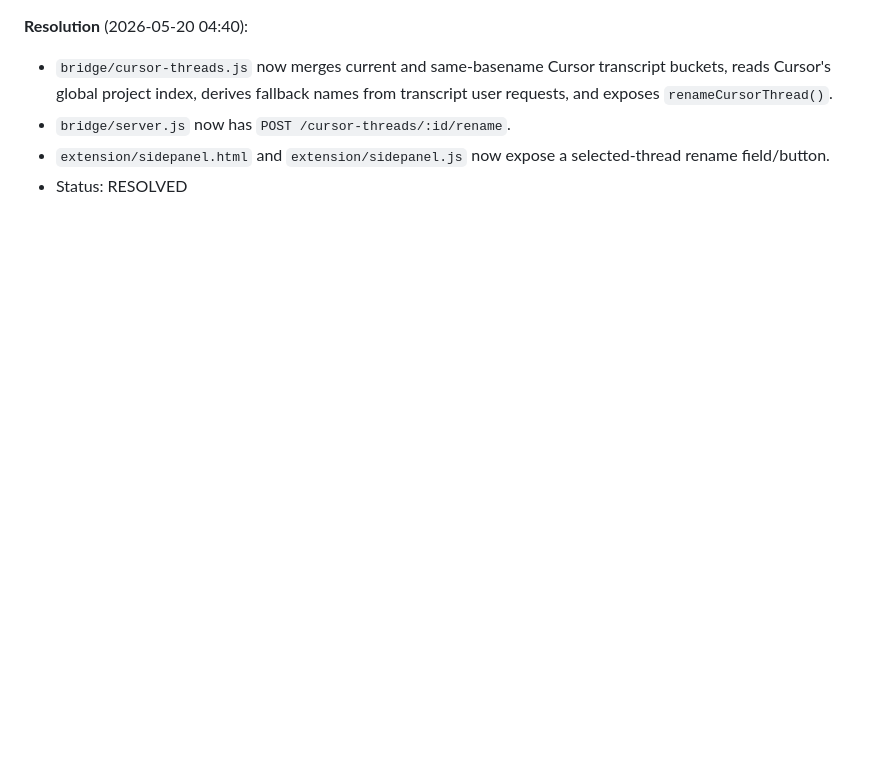
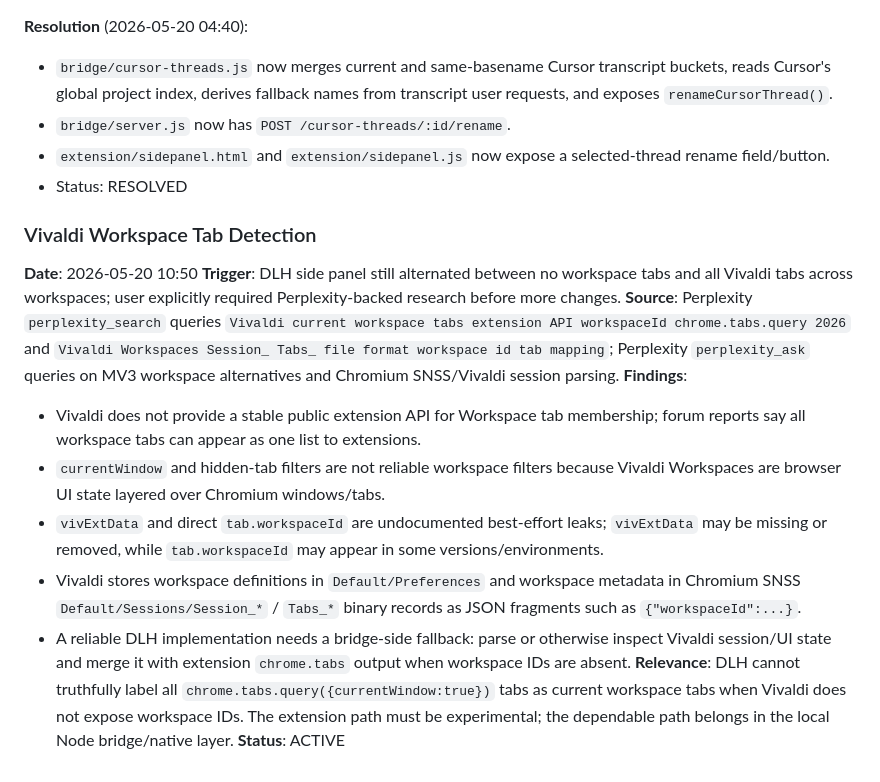
Before and after one commit to platysonique/DaddysLittleHelper, a Markdown page: RESEARCH_LOG.md, the part around the change. Drawn GitHub-style; blank space fills up the shorter version.

```diff
--- a/RESEARCH_LOG.md
+++ b/RESEARCH_LOG.md
@@ -21,3 +21,17 @@
 - `bridge/server.js` now has `POST /cursor-threads/:id/rename`.
 - `extension/sidepanel.html` and `extension/sidepanel.js` now expose a selected-thread rename field/button.
 - Status: RESOLVED
+
+
+### Vivaldi Workspace Tab Detection
+**Date**: 2026-05-20 10:50
+**Trigger**: DLH side panel still alternated between no workspace tabs and all Vivaldi tabs across workspaces; user explicitly required Perplexity-backed research before more changes.
+**Source**: Perplexity `perplexity_search` queries `Vivaldi current workspace tabs extension API workspaceId chrome.tabs.query 2026` and `Vivaldi Workspaces Session_ Tabs_ file format workspace id tab mapping`; Perplexity `perplexity_ask` queries on MV3 workspace alternatives and Chromium SNSS/Vivaldi session parsing.
+**Findings**:
+- Vivaldi does not provide a stable public extension API for Workspace tab membership; forum reports say all workspace tabs can appear as one list to extensions.
+- `currentWindow` and hidden-tab filters are not reliable workspace filters because Vivaldi Workspaces are browser UI state layered over Chromium windows/tabs.
+- `vivExtData` and direct `tab.workspaceId` are undocumented best-effort leaks; `vivExtData` may be missing or removed, while `tab.workspaceId` may appear in some versions/environments.
+- Vivaldi stores workspace definitions in `Default/Preferences` and workspace metadata in Chromium SNSS `Default/Sessions/Session_*` / `Tabs_*` binary records as JSON fragments such as `{"workspaceId":...}`.
+- A reliable DLH implementation needs a bridge-side fallback: parse or otherwise inspect Vivaldi session/UI state and merge it with extension `chrome.tabs` output when workspace IDs are absent.
+**Relevance**: DLH cannot truthfully label all `chrome.tabs.query({currentWindow:true})` tabs as current workspace tabs when Vivaldi does not expose workspace IDs. The extension path must be experimental; the dependable path belongs in the local Node bridge/native layer.
+**Status**: ACTIVE
```
Also changed, not shown: INSTALL.md (+8 -0 lines), README.md (+20 -1 lines), docs/images/sidepanel-dark.png (added), docs/images/sidepanel-light.png (added), 4 other files.
